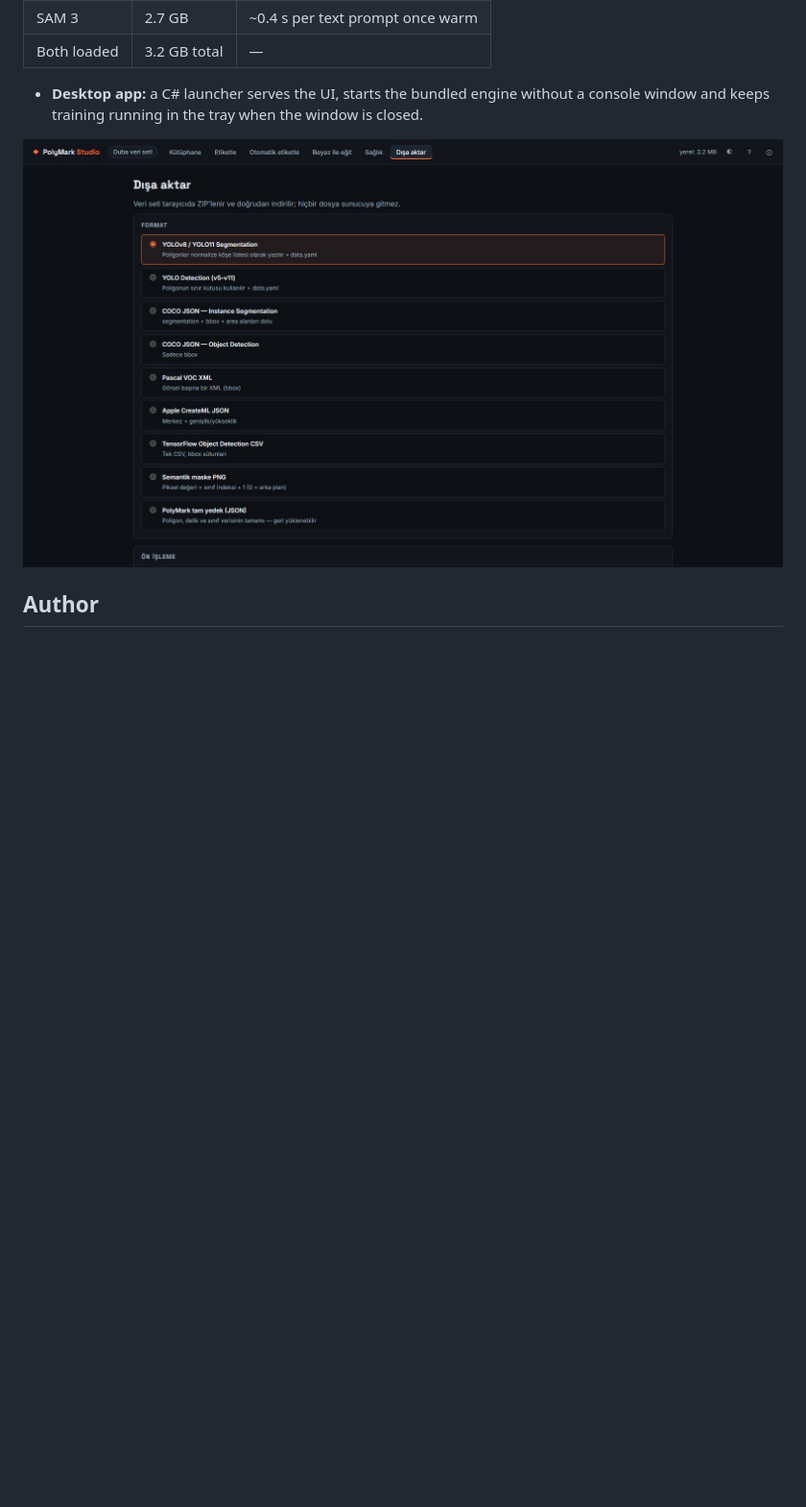
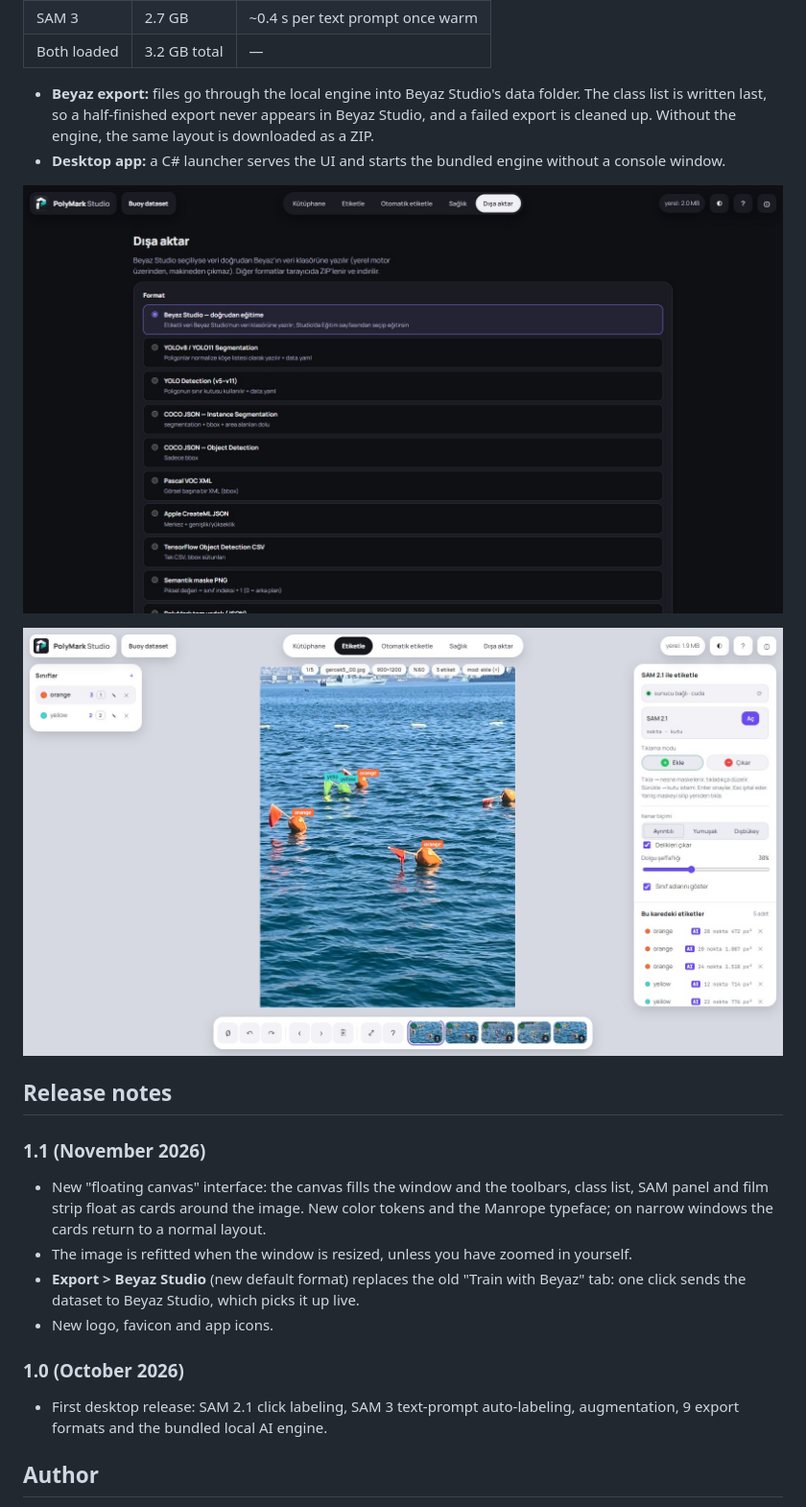
Before and after one commit to AyberkTheGrift/PolyMarkStudio, a Markdown page: README.md, the part around one of its changes. Shown at 96% size. GitHub-like rendering; pictures changed too: docs/export.jpg, docs/labeling-light.jpg (added); blank space fills up the shorter version.

Commit message:
Showcase: new interface screenshots and release notes

```diff
--- a/README.md
+++ b/README.md
@@ -41,10 +46,29 @@ images never leave the computer.
 | SAM 3 | 2.7 GB | ~0.4 s per text prompt once warm |
 | Both loaded | 3.2 GB total | — |
 
-- **Desktop app:** a C# launcher serves the UI, starts the bundled engine without a console window and keeps
-  training running in the tray when the window is closed.
+- **Beyaz export:** files go through the local engine into Beyaz Studio's data folder. The class list is written
+  last, so a half-finished export never appears in Beyaz Studio, and a failed export is cleaned up. Without the
+  engine, the same layout is downloaded as a ZIP.
+- **Desktop app:** a C# launcher serves the UI and starts the bundled engine without a console window.
 
 ![Export formats](docs/export.jpg)
+
+![Labeling view, light theme](docs/labeling-light.jpg)
+
+## Release notes
+
+### 1.1 (November 2026)
+- New "floating canvas" interface: the canvas fills the window and the toolbars, class list, SAM panel and film
+  strip float as cards around the image. New color tokens and the Manrope typeface; on narrow windows the cards
+  return to a normal layout.
+- The image is refitted when the window is resized, unless you have zoomed in yourself.
+- **Export > Beyaz Studio** (new default format) replaces the old "Train with Beyaz" tab: one click sends the
+  dataset to Beyaz Studio, which picks it up live.
+- New logo, favicon and app icons.
+
+### 1.0 (October 2026)
+- First desktop release: SAM 2.1 click labeling, SAM 3 text-prompt auto-labeling, augmentation, 9 export formats
+  and the bundled local AI engine.
 
 ## Author
 
```
Also changed, not shown: other parts of README.md (+8 -3 lines), docs/auto-labeling.jpg, docs/labeling.jpg.
